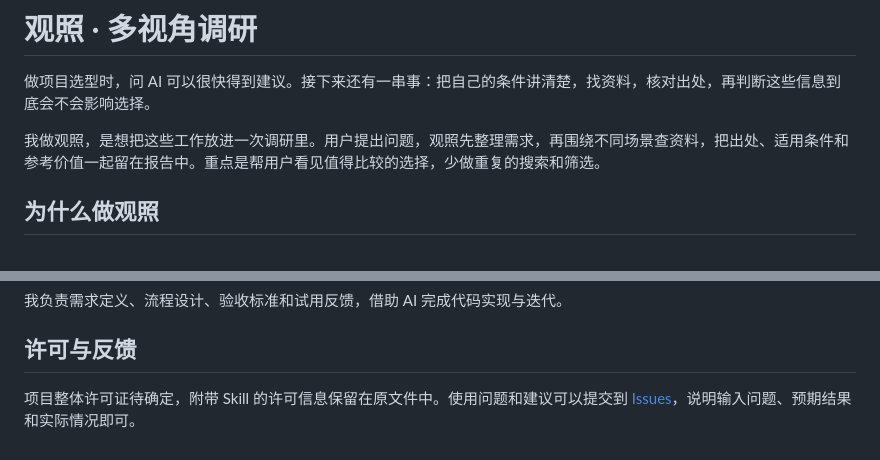
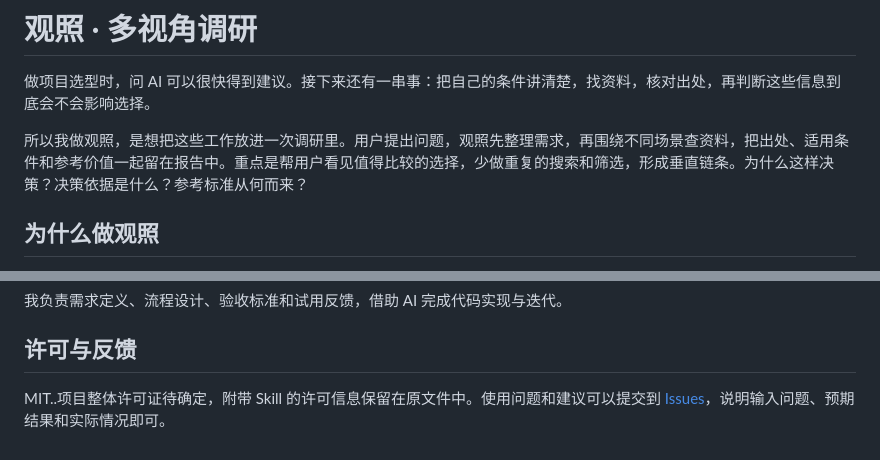
Before and after one commit to EversiusJade/guanzhao-research, a Markdown page: README.md, 2 parts joined by grey strips. GitHub-like rendering.

```diff
--- a/README.md
+++ b/README.md
@@ -2,7 +2,7 @@
 
 做项目选型时，问 AI 可以很快得到建议。接下来还有一串事：把自己的条件讲清楚，找资料，核对出处，再判断这些信息到底会不会影响选择。
 
-我做观照，是想把这些工作放进一次调研里。用户提出问题，观照先整理需求，再围绕不同场景查资料，把出处、适用条件和参考价值一起留在报告中。重点是帮用户看见值得比较的选择，少做重复的搜索和筛选。
+所以我做观照，是想把这些工作放进一次调研里。用户提出问题，观照先整理需求，再围绕不同场景查资料，把出处、适用条件和参考价值一起留在报告中。重点是帮用户看见值得比较的选择，少做重复的搜索和筛选，形成垂直链条。为什么这样决策？决策依据是什么？参考标准从何而来？
 
 ## 为什么做观照
 
@@ -61,4 +61,4 @@ TAVILY_API_KEY=
 
 ## 许可与反馈
 
-项目整体许可证待确定，附带 Skill 的许可信息保留在原文件中。使用问题和建议可以提交到 [Issues](https://github.com/EversiusJade/guanzhao-research/issues)，说明输入问题、预期结果和实际情况即可。
+MIT..项目整体许可证待确定，附带 Skill 的许可信息保留在原文件中。使用问题和建议可以提交到 [Issues](https://github.com/EversiusJade/guanzhao-research/issues)，说明输入问题、预期结果和实际情况即可。
```
